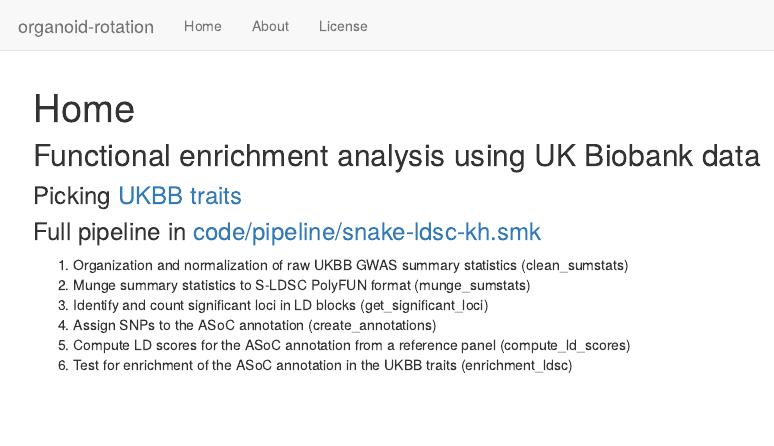
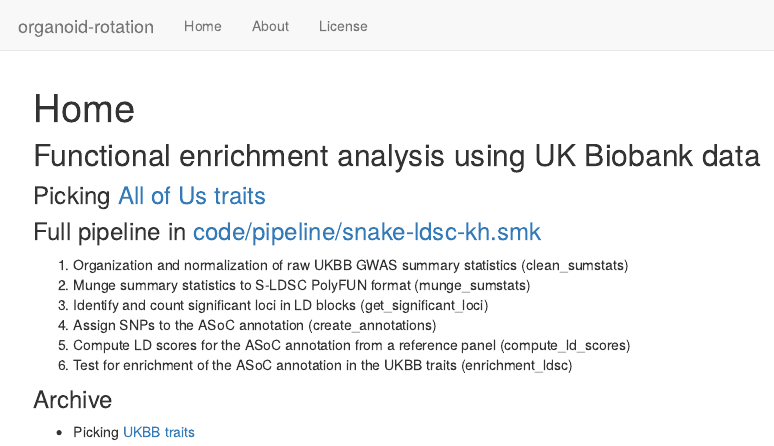
Before and after one commit to szhaolab/organoid-mvp, an R Markdown document (analysis/index.Rmd): the page in a window 1100 px wide, from its top. Rendered offline with R 4.5, knitr and Pandoc, with nearby package versions; drawn as R Markdown's standard HTML page in place of the format the file asks for.

Commit message:
Add updated index

```diff
--- a/analysis/index.Rmd
+++ b/analysis/index.Rmd
@@ -10,7 +10,7 @@ editor_options:
 
 ## Functional enrichment analysis using UK Biobank data
 
-### Picking [UKBB traits](ukbb-pheno-selection.html)\
+### Picking [All of Us traits](AoU-pheno-selection.html)\
 
 ### Full pipeline in [code/pipeline/snake-ldsc-kh.smk](enrichment-analysis.html)\
 1. Organization and normalization of raw UKBB GWAS summary statistics (clean_sumstats)\
@@ -19,3 +19,6 @@ editor_options:
 4. Assign SNPs to the ASoC annotation (create_annotations)\
 5. Compute LD scores for the ASoC annotation from a reference panel (compute_ld_scores)\
 6. Test for enrichment of the ASoC annotation in the UKBB traits (enrichment_ldsc)\
+
+### Archive
+- Picking [UKBB traits](ukbb-pheno-selection.html)\
```
